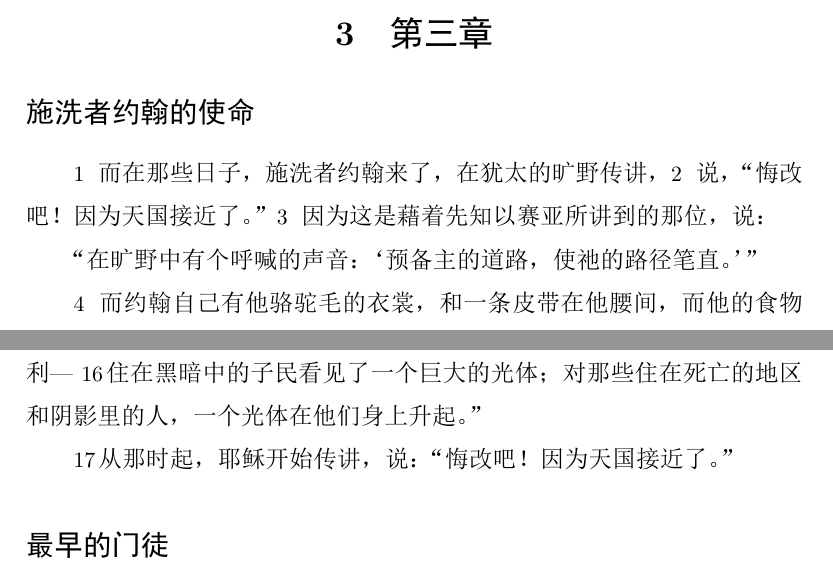
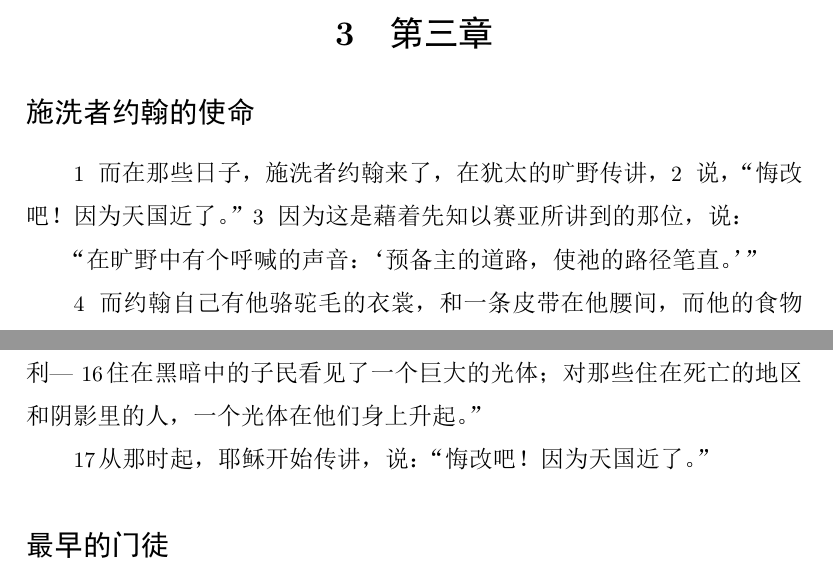
Before and after one commit to zhao-bob/scriptures, a LaTeX document (matthew/source/matthew.tex): two parts of pages 7 and 9 of 73, joined at a grey line, cut so that both start at the same text. The pictures show the PDF file matthew/source/matthew.pdf that the author committed with the source.

Commit message:
matthew 4

```diff
--- a/matthew/source/matthew.tex
+++ b/matthew/source/matthew.tex
@@ -238,7 +238,7 @@
 % In those days John the Baptist came, preaching in the wilderness of Judea
 \N 而在那些日子，施洗者约翰来了，在犹太的旷野传讲，
 % and saying, “Repent, for the kingdom of heaven is near.”
-\N 说，“悔改吧！因为天国接近了。”
+\N 说，“悔改吧！因为天国近了。”
 % This is he who was spoken of through the prophet Isaiah:
 \N 因为这是藉着先知以赛亚所讲到的那位，说：
 
@@ -340,7 +340,7 @@
 \N 住在黑暗中的子民看见了一个巨大的光体；对那些住在死亡的地区和阴影里的人，一个光体在他们身上升起。”
 
 % From that time on Jesus began to preach, “Repent, for the kingdom of heaven is near.”
-\N 从那时起，耶稣开始传讲，说：“悔改吧！因为天国接近了。”
+\N 从那时起，耶稣开始传讲，说：“悔改吧！因为天国近了。”
 
 % The First Disciples
 \subsection*{最早的门徒}
```
Also changed, not shown: matthew/chapter3/README.md, matthew/chapter4/README.md, matthew/source/matthew.pdf.
